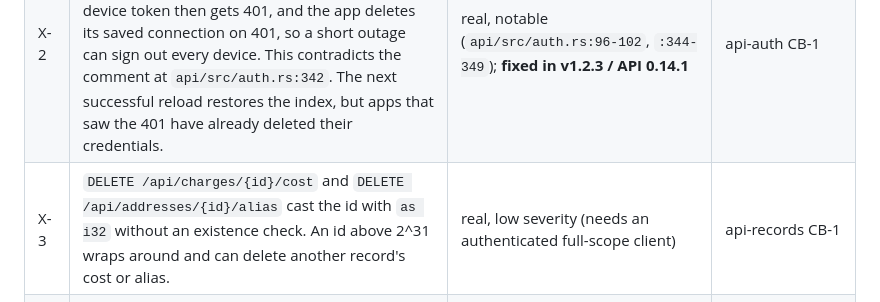
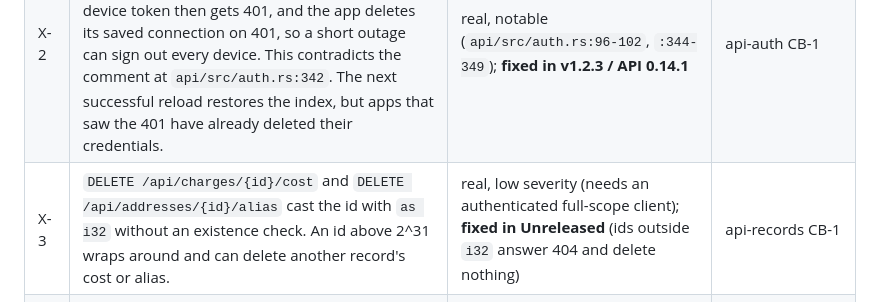
Before and after one commit to zzflsxygod/drivelens, a Markdown page: specs/OVERVIEW.md, the part around the change. Rendered like a GitHub page.

```diff
--- a/specs/OVERVIEW.md
+++ b/specs/OVERVIEW.md
@@ -267,7 +267,7 @@ These summarize section 7 rows that appear in more than one spec or affect more
 |---|---------|-----------|------|
 | X-1 | Queries for drives, charges, the report, trends and journeys always join `drivelens.address_aliases`. Without that table they return 500, although docs say the read features keep working. `api-push` checks for the table first. | real, rare in practice | api-storage CB-1, api-insights CB-8 |
 | X-2 | A database error in the table probe (`tables_ok`) of the 5-minute device reload marks device auth unavailable and clears the device index. Every device token then gets 401, and the app deletes its saved connection on 401, so a short outage can sign out every device. This contradicts the comment at `api/src/auth.rs:342`. The next successful reload restores the index, but apps that saw the 401 have already deleted their credentials. | real, notable (`api/src/auth.rs:96-102`, `:344-349`); **fixed in v1.2.3 / API 0.14.1** | api-auth CB-1 |
-| X-3 | `DELETE /api/charges/{id}/cost` and `DELETE /api/addresses/{id}/alias` cast the id with `as i32` without an existence check. An id above 2^31 wraps around and can delete another record's cost or alias. | real, low severity (needs an authenticated full-scope client) | api-records CB-1 |
+| X-3 | `DELETE /api/charges/{id}/cost` and `DELETE /api/addresses/{id}/alias` cast the id with `as i32` without an existence check. An id above 2^31 wraps around and can delete another record's cost or alias. | real, low severity (needs an authenticated full-scope client); **fixed in Unreleased** (ids outside `i32` answer 404 and delete nothing) | api-records CB-1 |
 | X-4 | Setup hints in API errors and in the app still point to legacy `deploy/drivelens-v0.x.sql` files instead of `setup.sql`. | real, text only; **fixed in Unreleased** (hints point to `deploy/setup.sql`; the legacy `deploy/drivelens-*.sql` files and `api/drivelens-api.service` were removed by owner decision) | api-storage CB-4, CB-6; api-push CB-1; api-journeys CB-7; app-notifications CB-1; ops-delivery CB-2 |
 | X-5 | Some paths that need missing tables return 500 instead of 503: speed bands and the alias endpoints. | real, minor | api-storage CB-2, CB-3; api-journeys CB-4 |
 | X-6 | Trip notifications carry `&car=<id>`, but the app never reads it, so tapping one does not switch the selected car. | real, minor (multi-car only) | app-shell CB-1, app-notifications CB-2 |
```
Also changed, not shown: specs/api-records/SPEC.md (+3 -1 lines).
